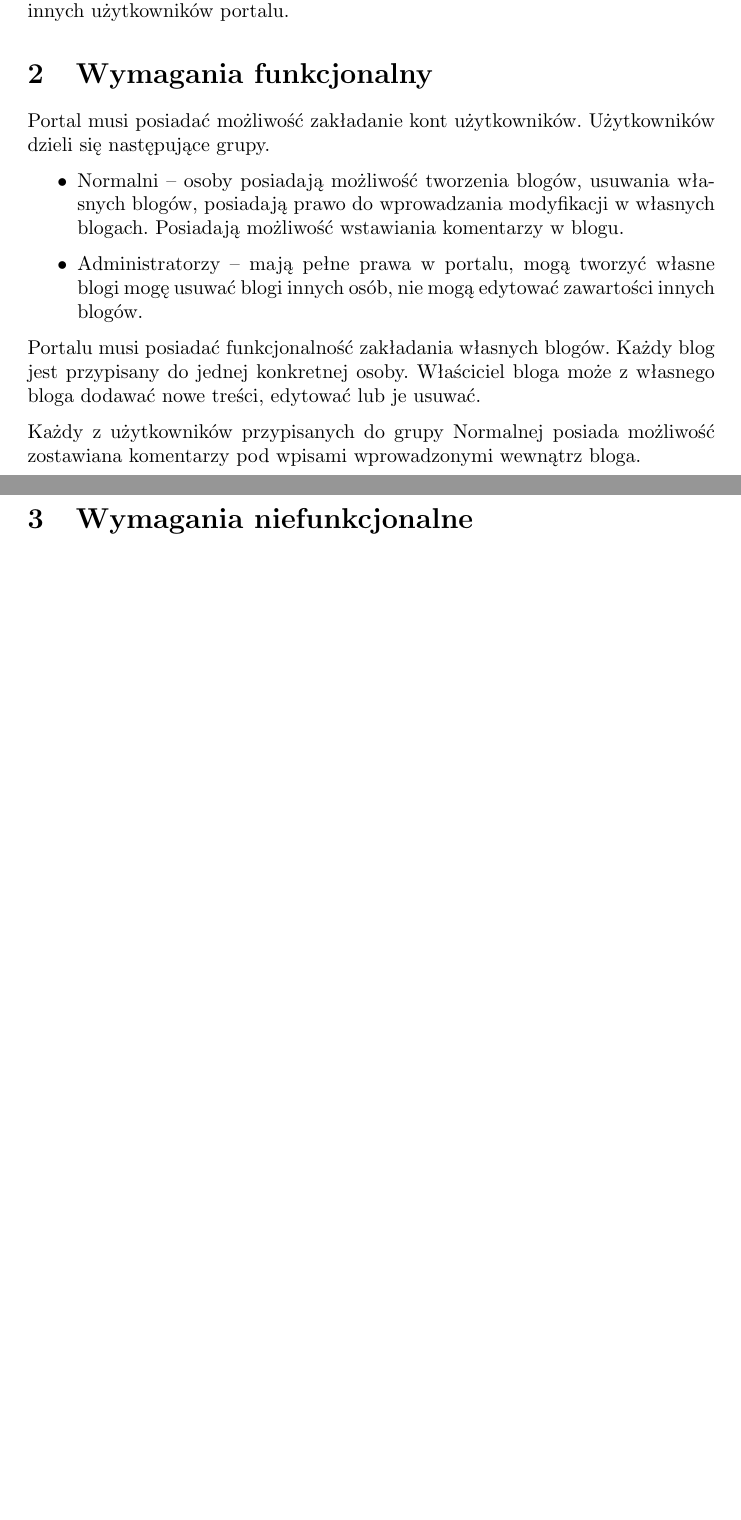
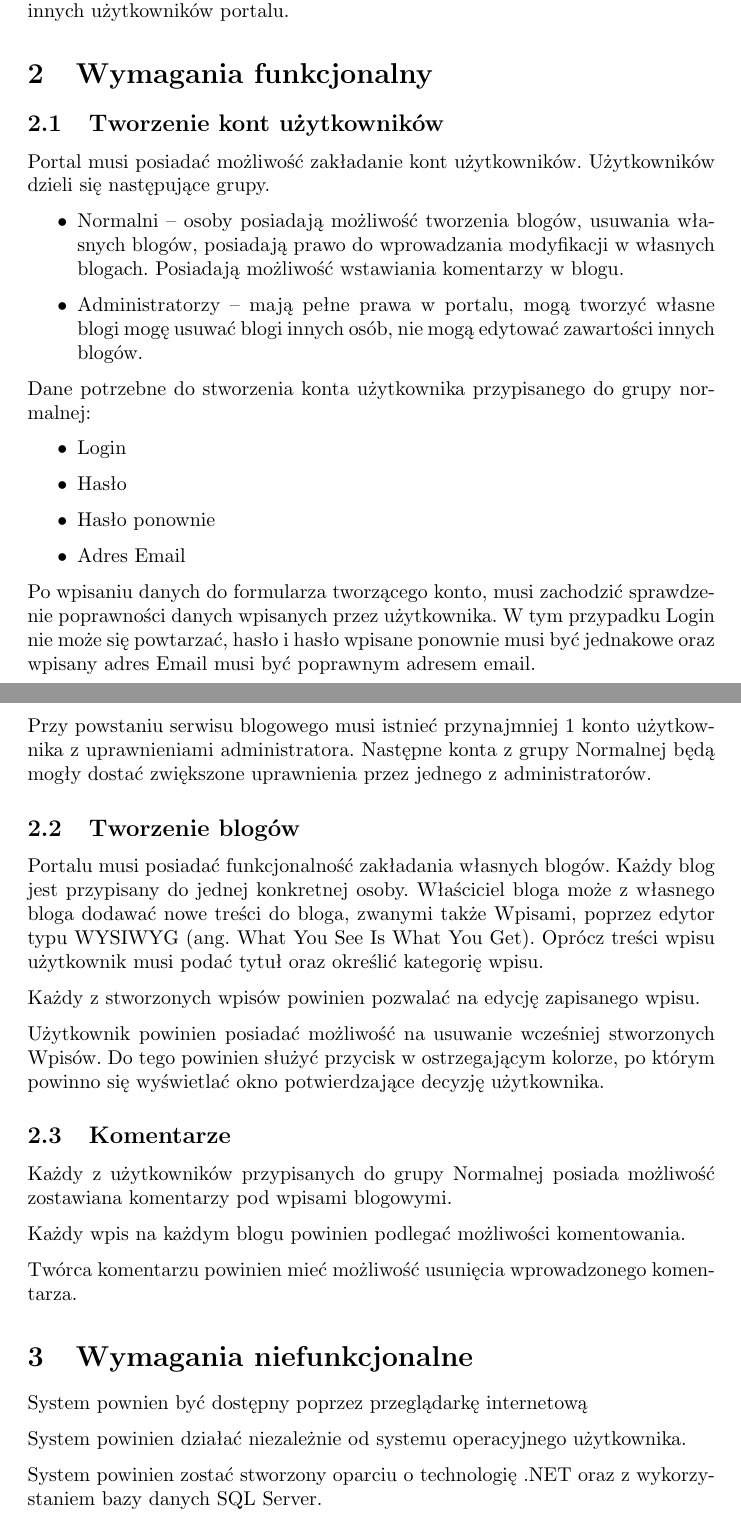
Before and after one commit to soltys/ZUT_JavaEE, a LaTeX document (Document/tex/projekt.tex): two parts of pages 1 and 2 of 2 before the commit and two parts of pages 1 and 2 of 3 after it, joined at a grey line, cut so that both start at the same text, the shorter picture padded with empty space. Compiled offline with pdfLaTeX.

Commit message:
updated text of project document to ver. 1.80
Added diagrams in visio

```diff
--- a/Document/tex/projekt.tex
+++ b/Document/tex/projekt.tex
@@ -1,7 +1,13 @@
 \documentclass{article}
 \usepackage[MeX]{polski}
 \usepackage{parskip}
+\usepackage{graphicx}
 \usepackage[utf8]{inputenc}
+
+
+\DeclareGraphicsExtensions{.pdf,.png,.jpg}
+
+
 \title{Portal blogowy}
 \author{\textsc{Paweł Sołtysiak I1-41A} \\ \texttt{psoltysiak@wi.zut.edu.pl}}
 \begin{document}
@@ -12,14 +18,42 @@ Portal blogowy ma być platformą łącząca twórców blogów. Wspomagających
 
 
 \section{Wymagania funkcjonalny}
+\subsection{Tworzenie kont użytkowników}
 Portal musi posiadać możliwość zakładanie kont użytkowników. Użytkowników dzieli się następujące grupy.
 \begin{itemize}
 \item Normalni -- osoby posiadają możliwość tworzenia blogów, usuwania własnych blogów, posiadają prawo do wprowadzania modyfikacji w własnych blogach. Posiadają możliwość wstawiania komentarzy w blogu.
 \item Administratorzy -- mają pełne prawa w portalu, mogą tworzyć własne blogi mogę usuwać blogi innych osób, nie mogą edytować zawartości innych blogów.
 \end{itemize}
 
-Portalu musi posiadać funkcjonalność zakładania własnych blogów. Każdy blog jest przypisany do jednej konkretnej osoby. Właściciel bloga może z własnego bloga dodawać nowe treści, edytować lub je usuwać.
+Dane potrzebne do stworzenia konta użytkownika przypisanego do grupy normalnej:
+\begin{itemize}
+\item Login
+\item Hasło
+\item Hasło ponownie
+\item Adres Email
+\end{itemize}
 
-Każdy z użytkowników przypisanych do grupy Normalnej posiada możliwość zostawiana komentarzy pod wpisami wprowadzonymi wewnątrz bloga.
+Po wpisaniu danych do formularza tworzącego konto, musi zachodzić sprawdzenie poprawności danych wpisanych przez użytkownika. W tym przypadku Login nie może się powtarzać, hasło i hasło wpisane ponownie musi być jednakowe oraz wpisany adres Email musi być poprawnym adresem email.
+
+Przy powstaniu serwisu blogowego musi istnieć przynajmniej 1 konto użytkownika z uprawnieniami administratora. Następne konta z grupy Normalnej będą mogły dostać zwiększone uprawnienia przez jednego z administratorów.
+
+\subsection{Tworzenie blogów}
+Portalu musi posiadać funkcjonalność zakładania własnych blogów. Każdy blog jest przypisany do jednej konkretnej osoby. Właściciel bloga może z własnego bloga dodawać nowe treści do bloga, zwanymi także Wpisami, poprzez edytor typu WYSIWYG (ang. What You See Is What You Get). Oprócz treści wpisu użytkownik musi podać tytuł oraz określić kategorię wpisu.
+
+Każdy z stworzonych wpisów powinien pozwalać na edycję zapisanego wpisu.
+
+Użytkownik powinien posiadać możliwość na usuwanie wcześniej stworzonych Wpisów. Do tego powinien służyć przycisk w ostrzegającym kolorze, po którym powinno się wyświetlać okno potwierdzające decyzję użytkownika.
+
+\subsection{Komentarze}
+Każdy z użytkowników przypisanych do grupy Normalnej posiada możliwość zostawiana komentarzy pod wpisami blogowymi.
+
+Każdy wpis na każdym blogu powinien podlegać możliwości komentowania.
+
+Twórca komentarzu powinien mieć możliwość usunięcia wprowadzonego komentarza.
 
 \section{Wymagania niefunkcjonalne}
+System pownien być dostępny poprzez przeglądarkę internetową
+
+System powinien działać niezależnie od systemu operacyjnego użytkownika.
+
+System powinien zostać stworzony oparciu o technologię .NET oraz z wykorzystaniem bazy danych SQL Server.
```
Also changed, not shown: Document/tex/RepositoryClassDiagram.png (added), Document/tex/UseCaseDiagram.png (added), Document/tex/projekt.tex (6 more changed lines), 2 other files.
